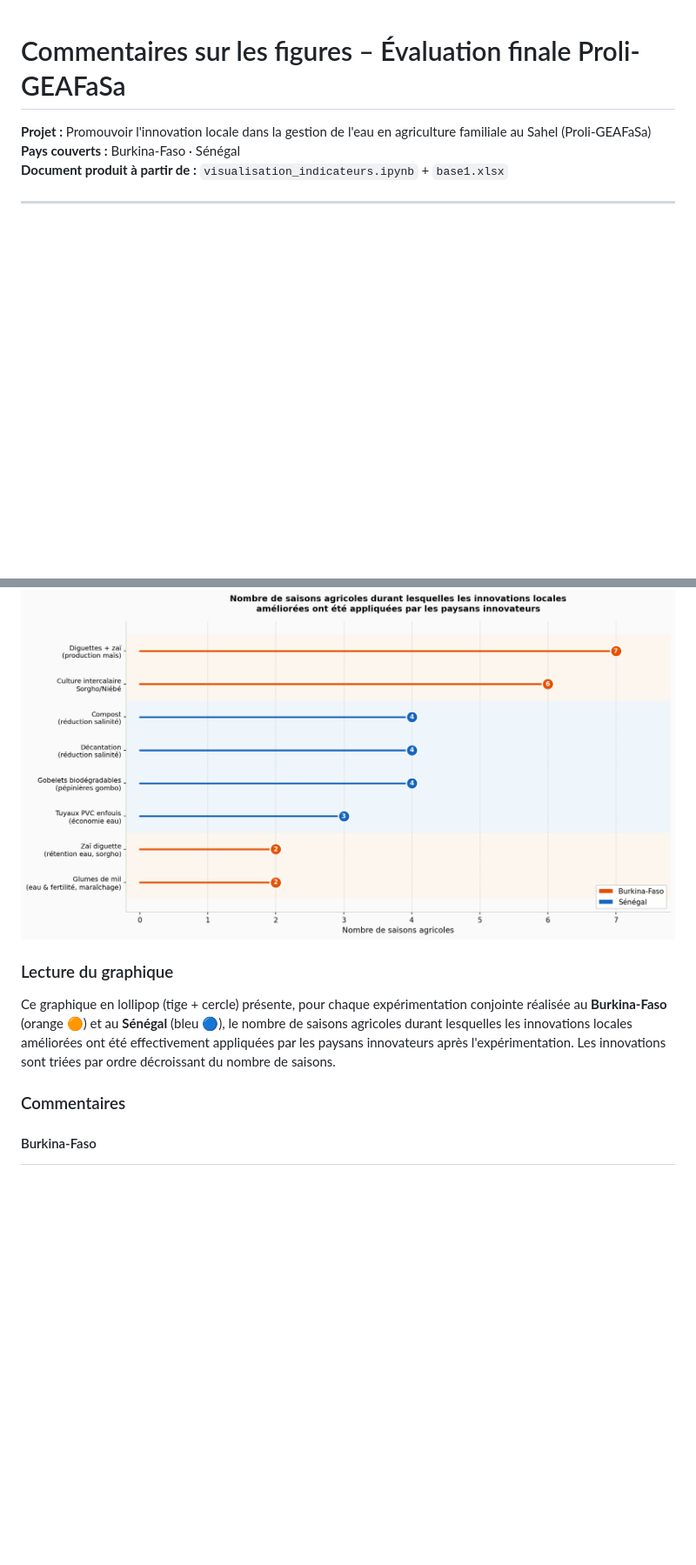
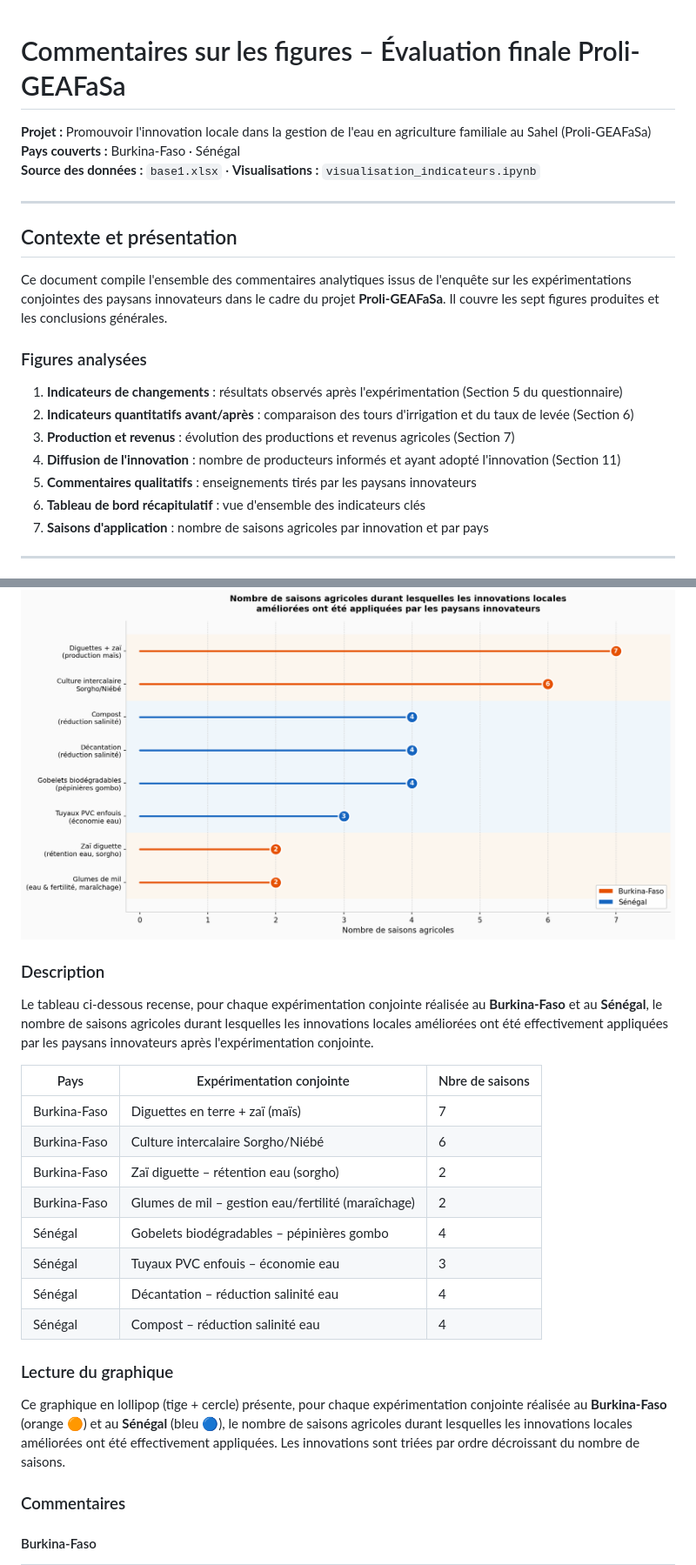
Before and after one commit to Olayemi-katchon/Olayemi-katchon, a Markdown page: FIGURES-evaluation_Proli_GEAFasa.md, 2 parts joined by grey strips. Shown at 87% size. GitHub-like rendering; blank space fills up the shorter version.

Commit message:
Consolidate all comments into a single FIGURES-evaluation_Proli_GEAFasa.md document
Co-authored-by: Olayemi-katchon <170864752+Olayemi-katchon@users.noreply.github.com>

```diff
--- a/FIGURES-evaluation_Proli_GEAFasa.md
+++ b/FIGURES-evaluation_Proli_GEAFasa.md
@@ -2,7 +2,22 @@
 
 **Projet :** Promouvoir l'innovation locale dans la gestion de l'eau en agriculture familiale au Sahel (Proli-GEAFaSa)
 **Pays couverts :** Burkina-Faso · Sénégal
-**Document produit à partir de :** `visualisation_indicateurs.ipynb` + `base1.xlsx`
+**Source des données :** `base1.xlsx` · **Visualisations :** `visualisation_indicateurs.ipynb`
+
+---
+
+## Contexte et présentation
+
+Ce document compile l'ensemble des commentaires analytiques issus de l'enquête sur les expérimentations conjointes des paysans innovateurs dans le cadre du projet **Proli-GEAFaSa**. Il couvre les sept figures produites et les conclusions générales.
+
+### Figures analysées
+1. **Indicateurs de changements** : résultats observés après l'expérimentation (Section 5 du questionnaire)
+2. **Indicateurs quantitatifs avant/après** : comparaison des tours d'irrigation et du taux de levée (Section 6)
+3. **Production et revenus** : évolution des productions et revenus agricoles (Section 7)
+4. **Diffusion de l'innovation** : nombre de producteurs informés et ayant adopté l'innovation (Section 11)
+5. **Commentaires qualitatifs** : enseignements tirés par les paysans innovateurs
+6. **Tableau de bord récapitulatif** : vue d'ensemble des indicateurs clés
+7. **Saisons d'application** : nombre de saisons agricoles par innovation et par pays
 
 ---
 
@@ -110,8 +143,22 @@ Ce tableau de bord multipanneaux synthétise l'ensemble des indicateurs clés du
 
 ![Saisons d'application des innovations](saisons_innovations.png)
 
+### Description
+Le tableau ci-dessous recense, pour chaque expérimentation conjointe réalisée au **Burkina-Faso** et au **Sénégal**, le nombre de saisons agricoles durant lesquelles les innovations locales améliorées ont été effectivement appliquées par les paysans innovateurs après l'expérimentation conjointe.
+
+| Pays | Expérimentation conjointe | Nbre de saisons |
+|------|--------------------------|----------------|
+| Burkina-Faso | Diguettes en terre + zaï (maïs) | 7 |
+| Burkina-Faso | Culture intercalaire Sorgho/Niébé | 6 |
+| Burkina-Faso | Zaï diguette – rétention eau (sorgho) | 2 |
+| Burkina-Faso | Glumes de mil – gestion eau/fertilité (maraîchage) | 2 |
+| Sénégal | Gobelets biodégradables – pépinières gombo | 4 |
+| Sénégal | Tuyaux PVC enfouis – économie eau | 3 |
+| Sénégal | Décantation – réduction salinité eau | 4 |
+| Sénégal | Compost – réduction salinité eau | 4 |
+
 ### Lecture du graphique
-Ce graphique en lollipop (tige + cercle) présente, pour chaque expérimentation conjointe réalisée au **Burkina-Faso** (orange 🟠) et au **Sénégal** (bleu 🔵), le nombre de saisons agricoles durant lesquelles les innovations locales améliorées ont été effectivement appliquées par les paysans innovateurs après l'expérimentation. Les innovations sont triées par ordre décroissant du nombre de saisons.
+Ce graphique en lollipop (tige + cercle) présente, pour chaque expérimentation conjointe réalisée au **Burkina-Faso** (orange 🟠) et au **Sénégal** (bleu 🔵), le nombre de saisons agricoles durant lesquelles les innovations locales améliorées ont été effectivement appliquées. Les innovations sont triées par ordre décroissant du nombre de saisons.
 
 ### Commentaires
 
```
Also changed, not shown: other parts of FIGURES-evaluation_Proli_GEAFasa.md (+40 -8 lines).
